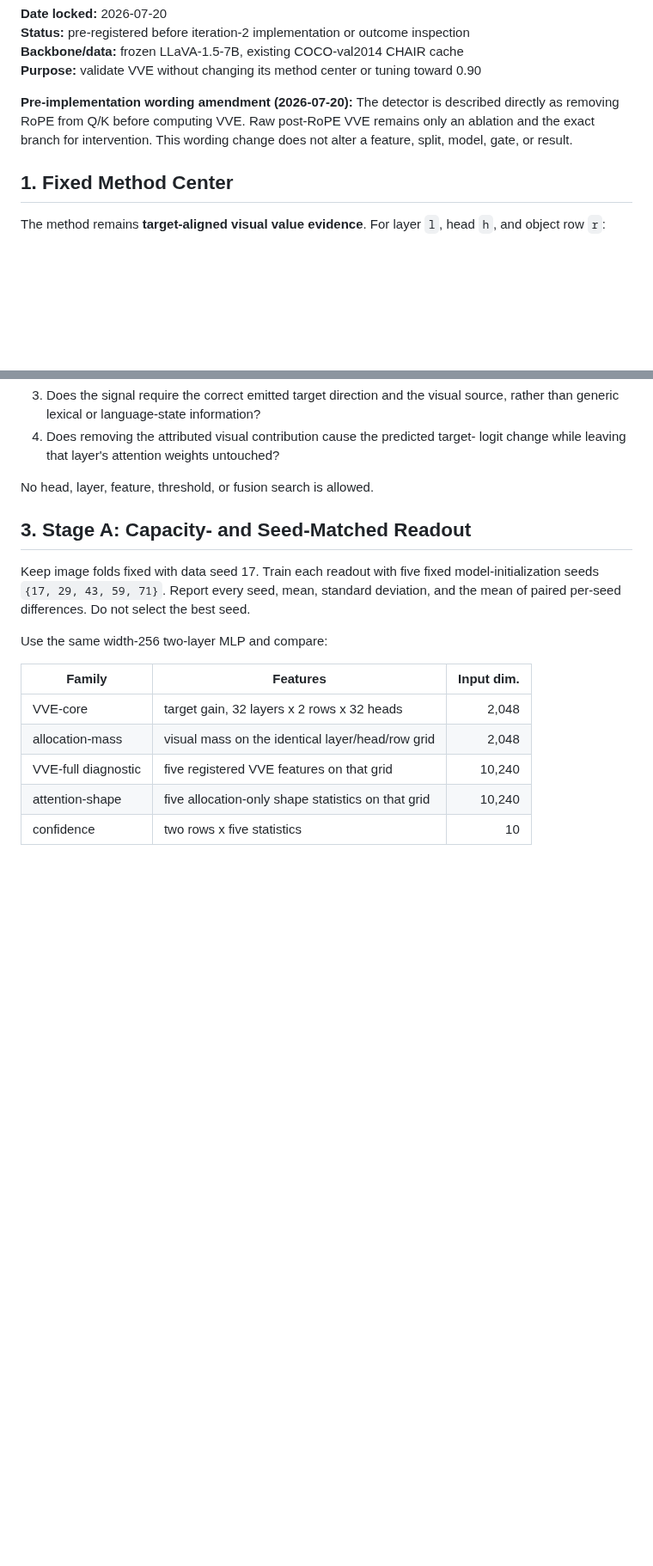
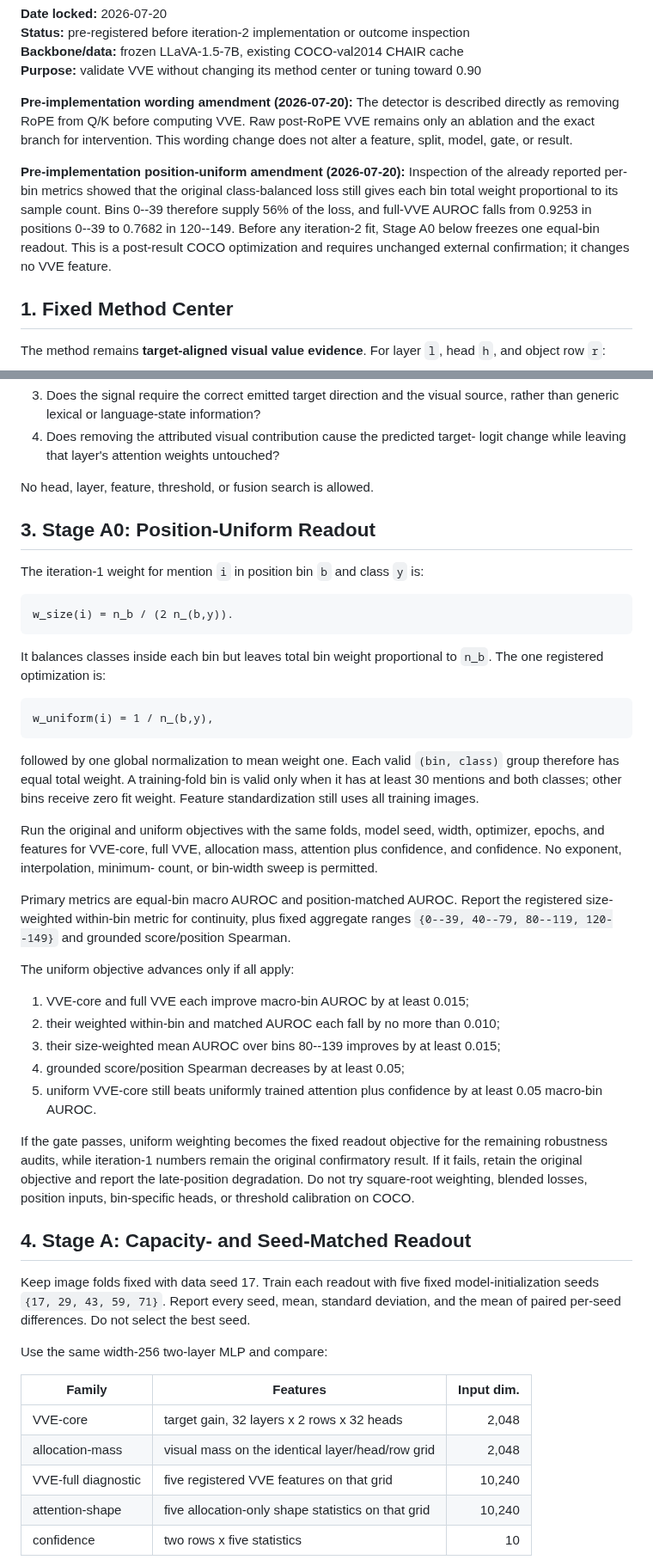
Before and after one commit to chenqaq123/HalluAttn_C, a Markdown page: docs/iteration_protocols/visual_value_evidence_iteration_2.md, 2 parts joined by grey strips. Shown at 86% size. Rendered like a GitHub page; blank space fills up the shorter version.

Commit message:
docs: preregister position-uniform VVE readout

```diff
--- a/docs/iteration_protocols/visual_value_evidence_iteration_2.md
+++ b/docs/iteration_protocols/visual_value_evidence_iteration_2.md
@@ -9,6 +9,14 @@
 directly as removing RoPE from Q/K before computing VVE. Raw post-RoPE VVE remains
 only an ablation and the exact branch for intervention. This wording change does
 not alter a feature, split, model, gate, or result.
+
+**Pre-implementation position-uniform amendment (2026-07-20):** Inspection of
+the already reported per-bin metrics showed that the original class-balanced
+loss still gives each bin total weight proportional to its sample count. Bins
+0--39 therefore supply 56% of the loss, and full-VVE AUROC falls from 0.9253 in
+positions 0--39 to 0.7682 in 120--149. Before any iteration-2 fit, Stage A0
+below freezes one equal-bin readout. This is a post-result COCO optimization and
+requires unchanged external confirmation; it changes no VVE feature.
 
 ## 1. Fixed Method Center
 
@@ -54,7 +64,48 @@ Iteration 2 asks four questions only:
 
 No head, layer, feature, threshold, or fusion search is allowed.
 
-## 3. Stage A: Capacity- and Seed-Matched Readout
+## 3. Stage A0: Position-Uniform Readout
+
+The iteration-1 weight for mention `i` in position bin `b` and class `y` is:
+
+    w_size(i) = n_b / (2 n_(b,y)).
+
+It balances classes inside each bin but leaves total bin weight proportional to
+`n_b`. The one registered optimization is:
+
+    w_uniform(i) = 1 / n_(b,y),
+
+followed by one global normalization to mean weight one. Each valid `(bin,
+class)` group therefore has equal total weight. A training-fold bin is valid
+only when it has at least 30 mentions and both classes; other bins receive zero
+fit weight. Feature standardization still uses all training images.
+
+Run the original and uniform objectives with the same folds, model seed, width,
+optimizer, epochs, and features for VVE-core, full VVE, allocation mass,
+attention plus confidence, and confidence. No exponent, interpolation, minimum-
+count, or bin-width sweep is permitted.
+
+Primary metrics are equal-bin macro AUROC and position-matched AUROC. Report the
+registered size-weighted within-bin metric for continuity, plus fixed aggregate
+ranges `{0--39, 40--79, 80--119, 120--149}` and grounded score/position
+Spearman.
+
+The uniform objective advances only if all apply:
+
+1. VVE-core and full VVE each improve macro-bin AUROC by at least 0.015;
+2. their weighted within-bin and matched AUROC each fall by no more than 0.010;
+3. their size-weighted mean AUROC over bins 80--139 improves by at least 0.015;
+4. grounded score/position Spearman decreases by at least 0.05;
+5. uniform VVE-core still beats uniformly trained attention plus confidence by
+   at least 0.05 macro-bin AUROC.
+
+If the gate passes, uniform weighting becomes the fixed readout objective for
+the remaining robustness audits, while iteration-1 numbers remain the original
+confirmatory result. If it fails, retain the original objective and report the
+late-position degradation. Do not try square-root weighting, blended losses,
+position inputs, bin-specific heads, or threshold calibration on COCO.
+
+## 4. Stage A: Capacity- and Seed-Matched Readout
 
 Keep image folds fixed with data seed 17. Train each readout with five fixed
 model-initialization seeds `{17, 29, 43, 59, 71}`. Report every seed, mean,
```
Also changed, not shown: other parts of docs/iteration_protocols/visual_value_evidence_iteration_2.md (+9 -7 lines), docs/iteration_log.md (+28 -0 lines), docs/proposal.md (+7 -1 lines).
